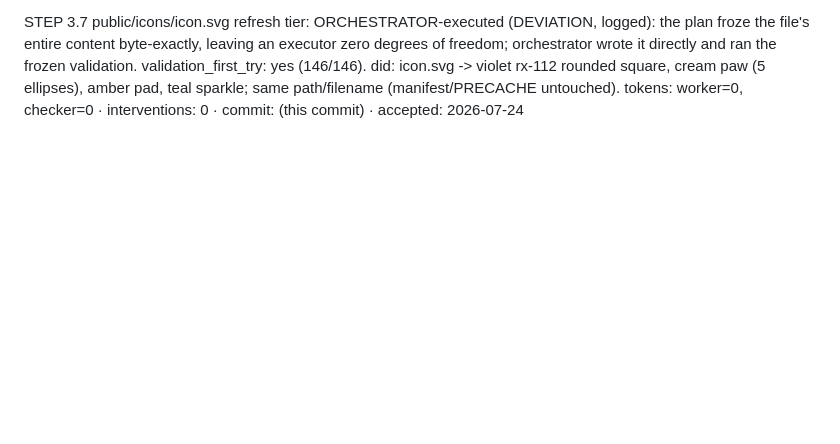
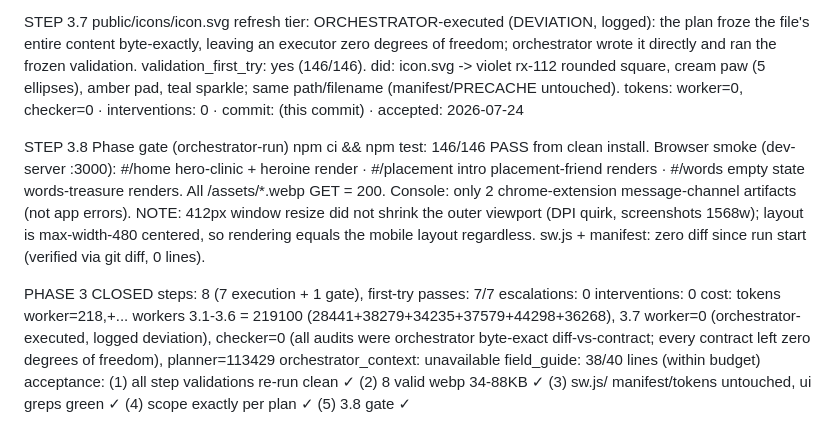
Before and after one commit to dkreinov/magic-clinic-english, a Markdown page: .oplan/delight-pass/journal.md, the part around the change. GitHub-like rendering; blank space fills up the shorter version.

Commit message:
oplan: phase 3 closed (gate passed)

```diff
--- a/.oplan/delight-pass/journal.md
+++ b/.oplan/delight-pass/journal.md
@@ -253,3 +253,25 @@ STEP 3.7 public/icons/icon.svg refresh
   did: icon.svg -> violet rx-112 rounded square, cream paw (5 ellipses), amber pad, teal
        sparkle; same path/filename (manifest/PRECACHE untouched).
   tokens: worker=0, checker=0 · interventions: 0 · commit: (this commit) · accepted: 2026-07-24
+
+STEP 3.8 Phase gate (orchestrator-run)
+  npm ci && npm test: 146/146 PASS from clean install.
+  Browser smoke (dev-server :3000): #/home hero-clinic + heroine render · #/placement intro
+  placement-friend renders · #/words empty state words-treasure renders. All /assets/*.webp
+  GET = 200. Console: only 2 chrome-extension message-channel artifacts (not app errors).
+  NOTE: 412px window resize did not shrink the outer viewport (DPI quirk, screenshots 1568w);
+  layout is max-width-480 centered, so rendering equals the mobile layout regardless.
+  sw.js + manifest: zero diff since run start (verified via git diff, 0 lines).
+
+PHASE 3 CLOSED
+  steps: 8 (7 execution + 1 gate), first-try passes: 7/7
+  escalations: 0
+  interventions: 0
+  cost: tokens worker=218,+... workers 3.1-3.6 = 219100 (28441+38279+34235+37579+44298+36268),
+    3.7 worker=0 (orchestrator-executed, logged deviation), checker=0 (all audits were
+    orchestrator byte-exact diff-vs-contract; every contract left zero degrees of freedom),
+    planner=113429
+  orchestrator_context: unavailable
+  field_guide: 38/40 lines (within budget)
+  acceptance: (1) all step validations re-run clean ✓ (2) 8 valid webp 34-88KB ✓ (3) sw.js/
+    manifest/tokens untouched, ui greps green ✓ (4) scope exactly per plan ✓ (5) 3.8 gate ✓
```
